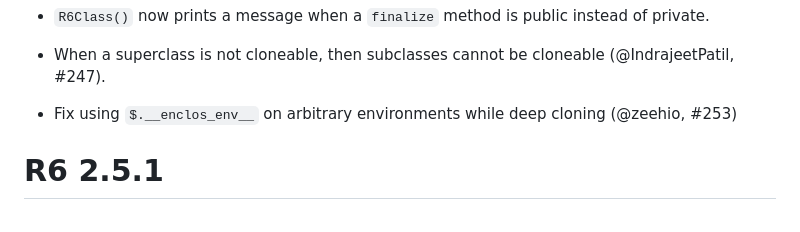
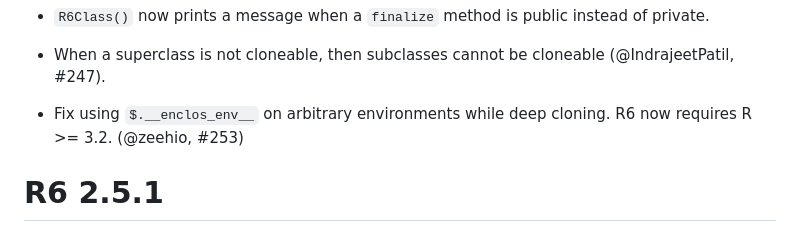
Before and after one commit to r-lib/R6, a Markdown page: NEWS.md, the part around the change. GitHub-like rendering.

Commit message:
NEWS mention dependency on R>=3.2

```diff
--- a/NEWS.md
+++ b/NEWS.md
@@ -7,7 +7,8 @@ R6 2.5.1.9000
 
 * When a superclass is not cloneable, then subclasses cannot be cloneable (@IndrajeetPatil, #247).
 
-* Fix using `$.__enclos_env__` on arbitrary environments while deep cloning (@zeehio, #253)
+* Fix using `$.__enclos_env__` on arbitrary environments while deep cloning.
+  R6 now requires R >= 3.2. (@zeehio, #253)
 
 R6 2.5.1
 ========
```
